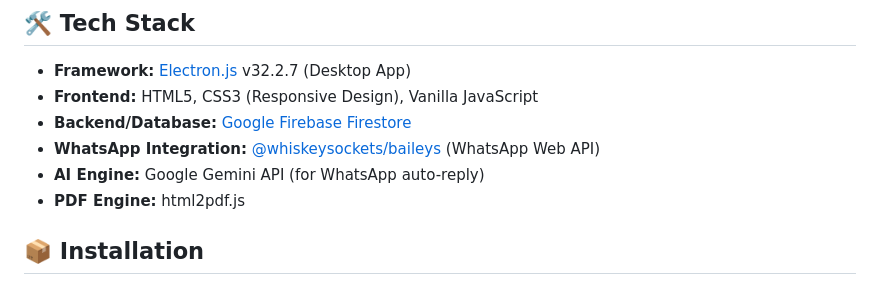
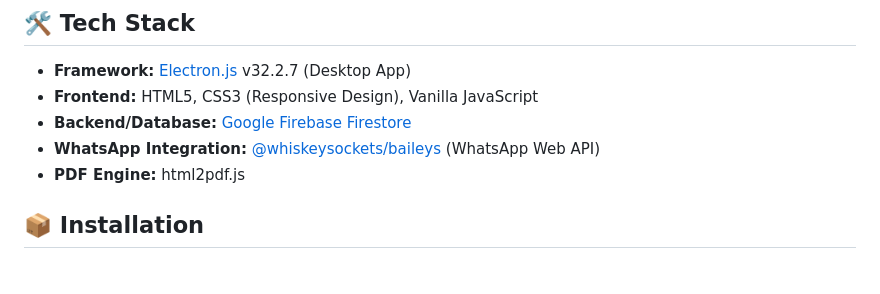
Before and after one commit to prajapatikuldeep455-source/classcore-tuition, a Markdown page: README.md, the part around the change. GitHub-like rendering.

Commit message:
Remove Google Gemini mention from README

```diff
--- a/README.md
+++ b/README.md
@@ -49,7 +49,6 @@
 - **Frontend:** HTML5, CSS3 (Responsive Design), Vanilla JavaScript
 - **Backend/Database:** [Google Firebase Firestore](https://firebase.google.com/)
 - **WhatsApp Integration:** [@whiskeysockets/baileys](https://github.com/WhiskeySockets/Baileys) (WhatsApp Web API)
-- **AI Engine:** Google Gemini API (for WhatsApp auto-reply)
 - **PDF Engine:** html2pdf.js
 
 ## 📦 Installation
```
